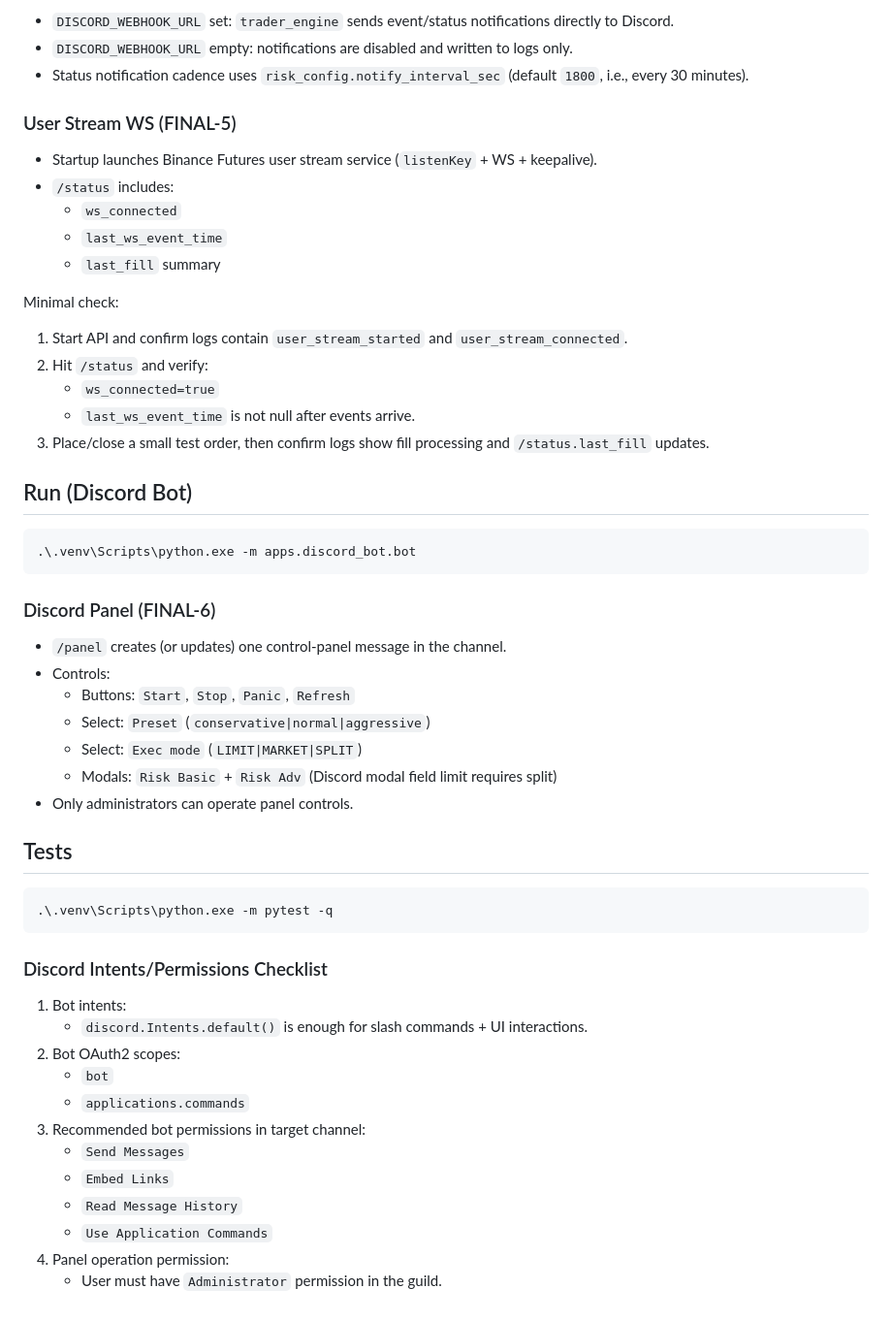
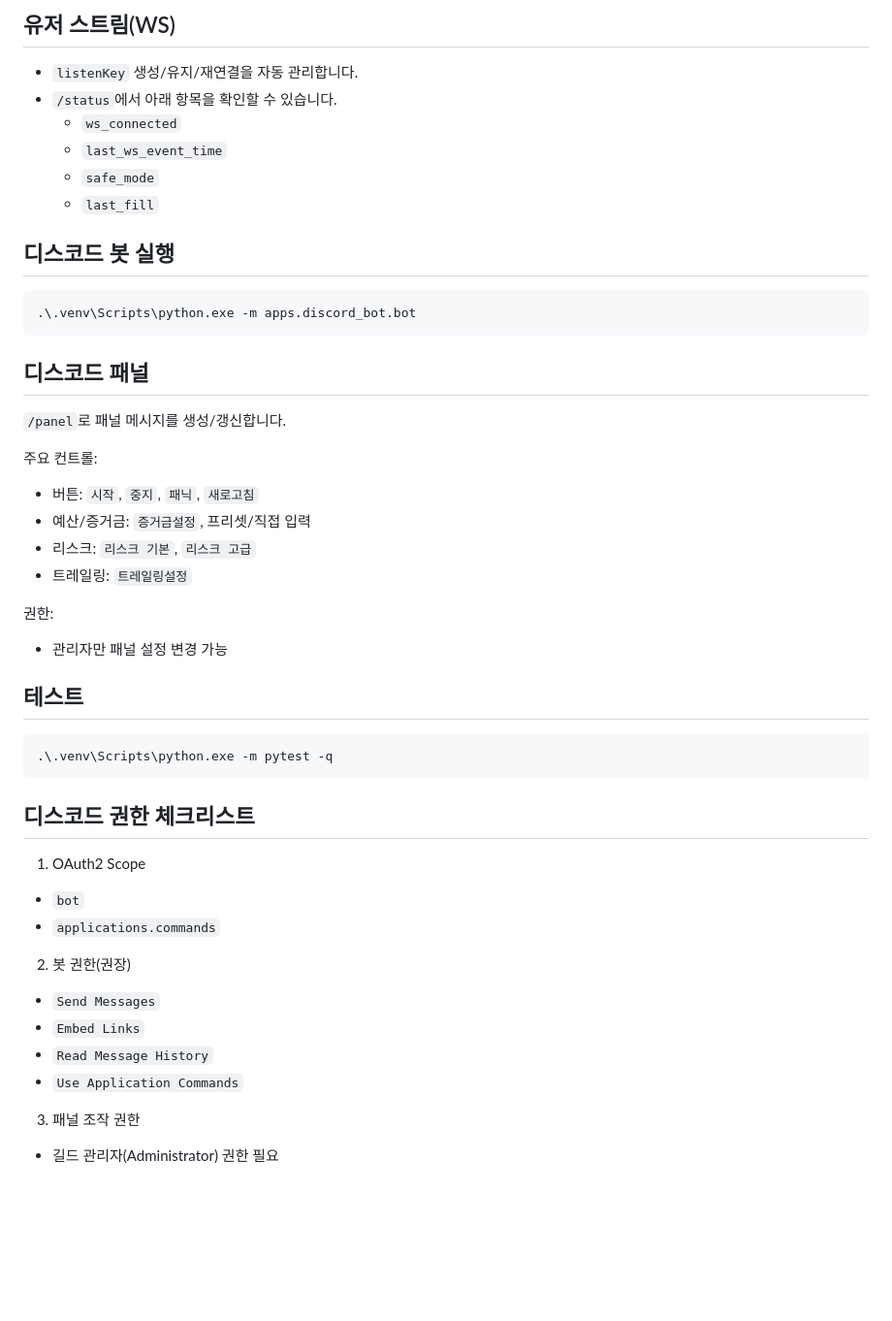
Before and after one commit to Lhsepi0l/auto_trade_V2, a Markdown page: README.md, the part around one of its changes. Shown at 97% size. Rendered like a GitHub page; blank space fills up the shorter version.

````diff
--- a/README.md
+++ b/README.md
@@ -66,57 +71,44 @@ infra/runtime (DB path, logging, API keys, dry-run, scheduler enable).
 
-- `DISCORD_WEBHOOK_URL` set: `trader_engine` sends event/status notifications directly to Discord.
-- `DISCORD_WEBHOOK_URL` empty: notifications are disabled and written to logs only.
-- Status notification cadence uses `risk_config.notify_interval_sec` (default `1800`, i.e., every 30 minutes).
-
-### User Stream WS (FINAL-5)
-
-- Startup launches Binance Futures user stream service (`listenKey` + WS + keepalive).
-- `/status` includes:
+## 유저 스트림(WS)
+- `listenKey` 생성/유지/재연결을 자동 관리합니다.
+- `/status`에서 아래 항목을 확인할 수 있습니다.
   - `ws_connected`
   - `last_ws_event_time`
-  - `last_fill` summary
+  - `safe_mode`
+  - `last_fill`
 
-Minimal check:
-
-1. Start API and confirm logs contain `user_stream_started` and `user_stream_connected`.
-2. Hit `/status` and verify:
-   - `ws_connected=true`
-   - `last_ws_event_time` is not null after events arrive.
-3. Place/close a small test order, then confirm logs show fill processing and `/status.last_fill` updates.
-
-## Run (Discord Bot)
-
+## 디스코드 봇 실행
 ```powershell
 .\.venv\Scripts\python.exe -m apps.discord_bot.bot
 ```
 
-### Discord Panel (FINAL-6)
+## 디스코드 패널
+`/panel`로 패널 메시지를 생성/갱신합니다.
 
-- `/panel` creates (or updates) one control-panel message in the channel.
-- Controls:
-  - Buttons: `Start`, `Stop`, `Panic`, `Refresh`
-  - Select: `Preset` (`conservative|normal|aggressive`)
-  - Select: `Exec mode` (`LIMIT|MARKET|SPLIT`)
-  - Modals: `Risk Basic` + `Risk Adv` (Discord modal field limit requires split)
-- Only administrators can operate panel controls.
+주요 컨트롤:
+- 버튼: `시작`, `중지`, `패닉`, `새로고침`
+- 예산/증거금: `증거금설정`, 프리셋/직접 입력
+- 리스크: `리스크 기본`, `리스크 고급`
+- 트레일링: `트레일링설정`
 
-## Tests
+권한:
+- 관리자만 패널 설정 변경 가능
 
+## 테스트
 ```powershell
 .\.venv\Scripts\python.exe -m pytest -q
 ```
 
-### Discord Intents/Permissions Checklist
+## 디스코드 권한 체크리스트
+1. OAuth2 Scope
+- `bot`
+- `applications.commands`
 
-1. Bot intents:
-   - `discord.Intents.default()` is enough for slash commands + UI interactions.
-2. Bot OAuth2 scopes:
-   - `bot`
-   - `applications.commands`
-3. Recommended bot permissions in target channel:
-   - `Send Messages`
-   - `Embed Links`
-   - `Read Message History`
-   - `Use Application Commands`
-4. Panel operation permission:
-   - User must have `Administrator` permission in the guild.
+2. 봇 권한(권장)
+- `Send Messages`
+- `Embed Links`
+- `Read Message History`
+- `Use Application Commands`
+
+3. 패널 조작 권한
+- 길드 관리자(Administrator) 권한 필요
````
Also changed, not shown: other parts of README.md (+36 -31 lines).
